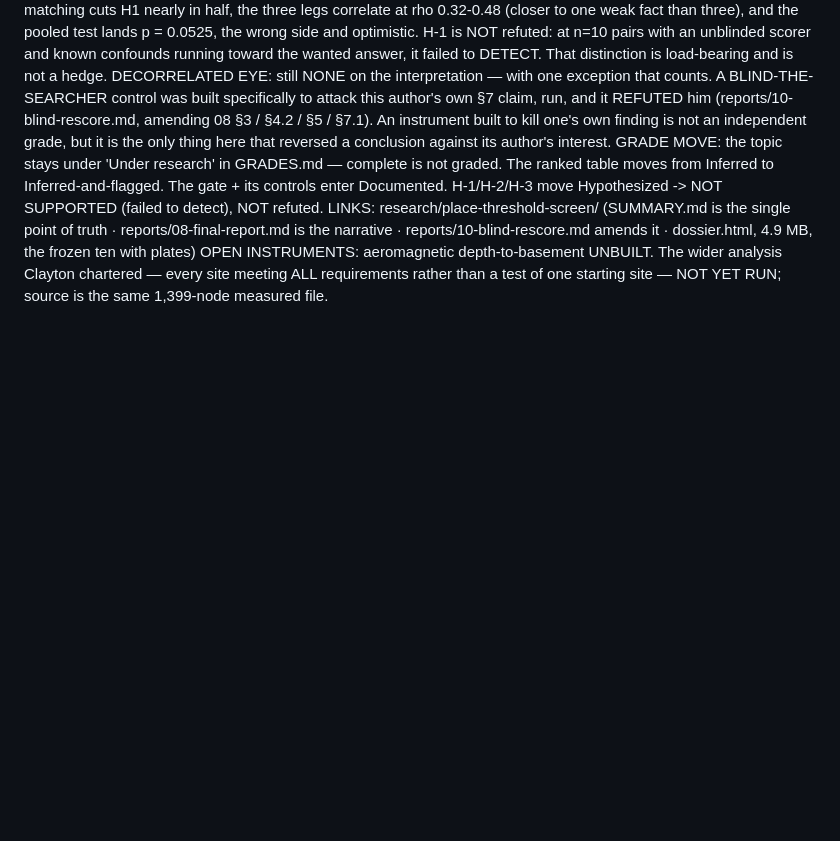
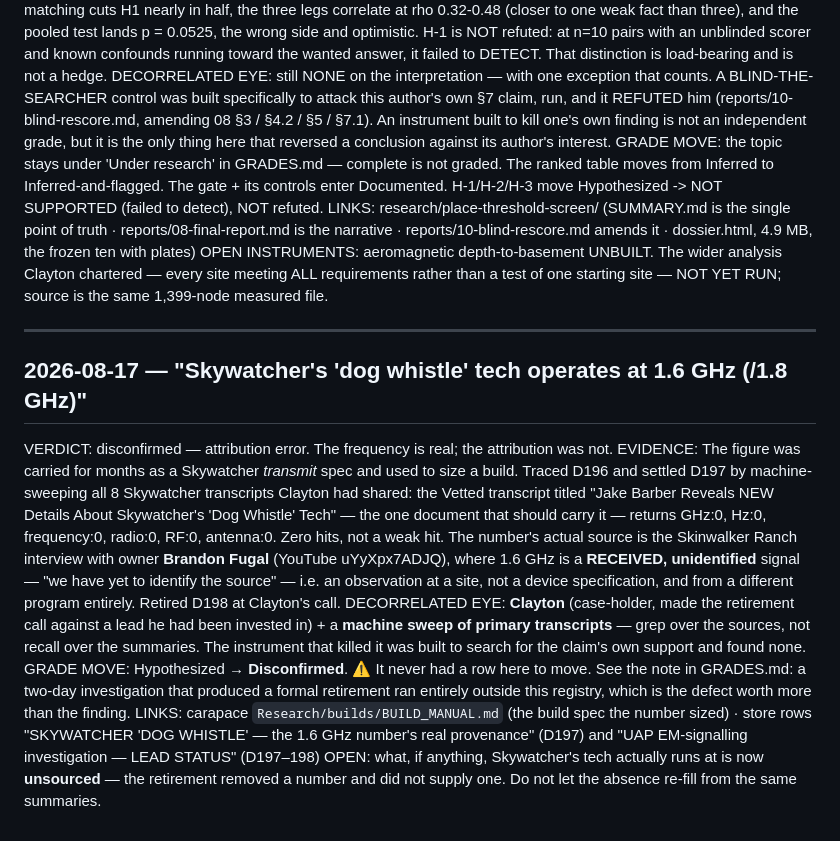
Before and after one commit to Multi-DAC/Frontier, a Markdown page: MEASUREMENTS.md, the part around the change. GitHub-like rendering; blank space fills up the shorter version.

Commit message:
1.6 GHz 'dog whistle' -> Disconfirmed (misattribution); the registry learned of it on the day it died

```diff
--- a/MEASUREMENTS.md
+++ b/MEASUREMENTS.md
@@ -195,3 +195,26 @@ LINKS: research/place-threshold-screen/ (SUMMARY.md is the single point of truth
 narrative · reports/10-blind-rescore.md amends it · dossier.html, 4.9 MB, the frozen ten with plates)
 OPEN INSTRUMENTS: aeromagnetic depth-to-basement UNBUILT. The wider analysis Clayton chartered — every site meeting ALL
 requirements rather than a test of one starting site — NOT YET RUN; source is the same 1,399-node measured file.
+
+---
+
+## 2026-08-17 — "Skywatcher's 'dog whistle' tech operates at 1.6 GHz (/1.8 GHz)"
+VERDICT: disconfirmed — attribution error. The frequency is real; the attribution was not.
+EVIDENCE: The figure was carried for months as a Skywatcher *transmit* spec and used to size a build. Traced D196
+and settled D197 by machine-sweeping all 8 Skywatcher transcripts Clayton had shared: the Vetted transcript titled
+"Jake Barber Reveals NEW Details About Skywatcher's 'Dog Whistle' Tech" — the one document that should carry it —
+returns GHz:0, Hz:0, frequency:0, radio:0, RF:0, antenna:0. Zero hits, not a weak hit. The number's actual source is
+the Skinwalker Ranch interview with owner **Brandon Fugal** (YouTube uYyXpx7ADJQ), where 1.6 GHz is a **RECEIVED,
+unidentified** signal — "we have yet to identify the source" — i.e. an observation at a site, not a device
+specification, and from a different program entirely. Retired D198 at Clayton's call.
+DECORRELATED EYE: **Clayton** (case-holder, made the retirement call against a lead he had been invested in) +
+a **machine sweep of primary transcripts** — grep over the sources, not recall over the summaries. The instrument
+that killed it was built to search for the claim's own support and found none.
+GRADE MOVE: Hypothesized → **Disconfirmed**. ⚠ It never had a row here to move. See the note in GRADES.md: a
+two-day investigation that produced a formal retirement ran entirely outside this registry, which is the defect
+worth more than the finding.
+LINKS: carapace `Research/builds/BUILD_MANUAL.md` (the build spec the number sized) · store rows
+"SKYWATCHER 'DOG WHISTLE' — the 1.6 GHz number's real provenance" (D197) and "UAP EM-signalling investigation —
+LEAD STATUS" (D197–198)
+OPEN: what, if anything, Skywatcher's tech actually runs at is now **unsourced** — the retirement removed a number
+and did not supply one. Do not let the absence re-fill from the same summaries.
```
Also changed, not shown: GRADES.md (+10 -0 lines).
